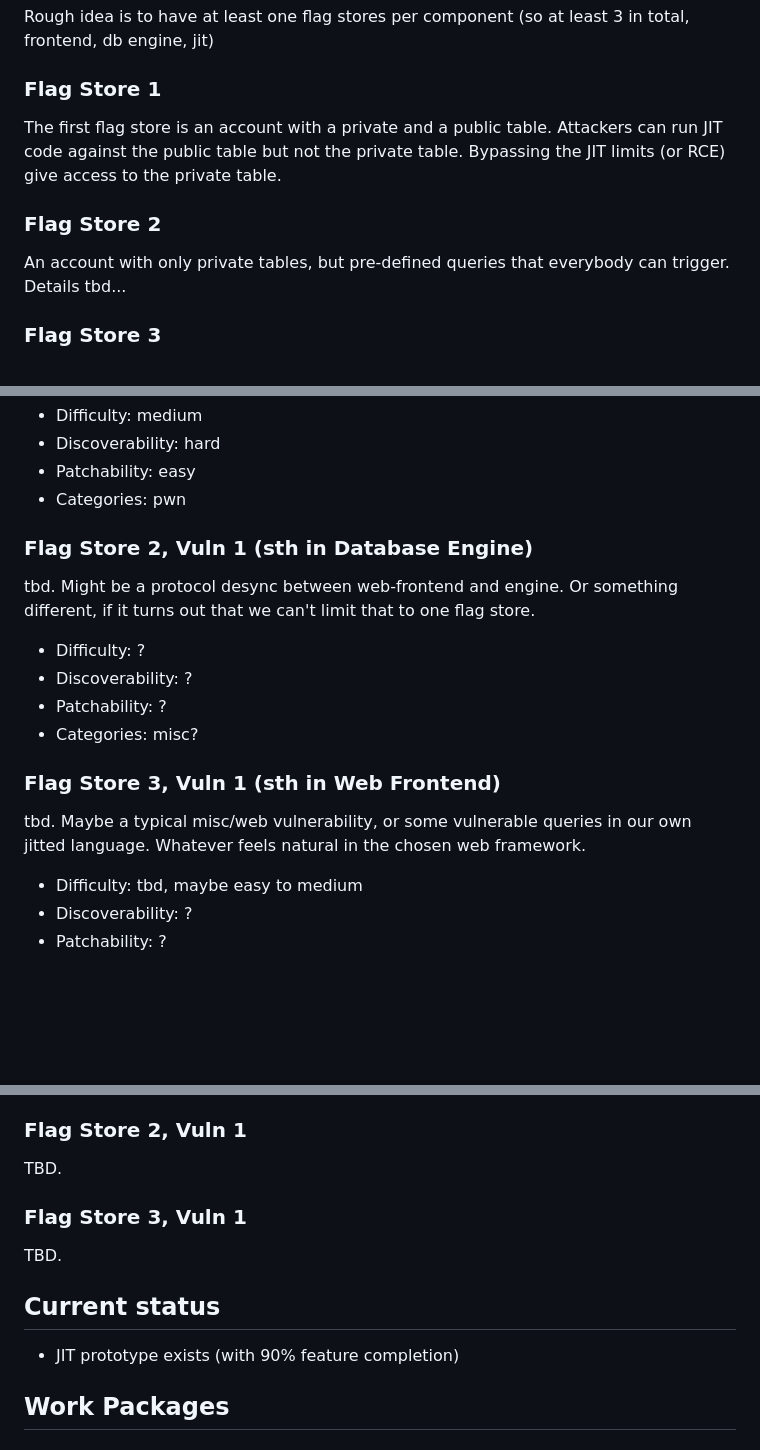
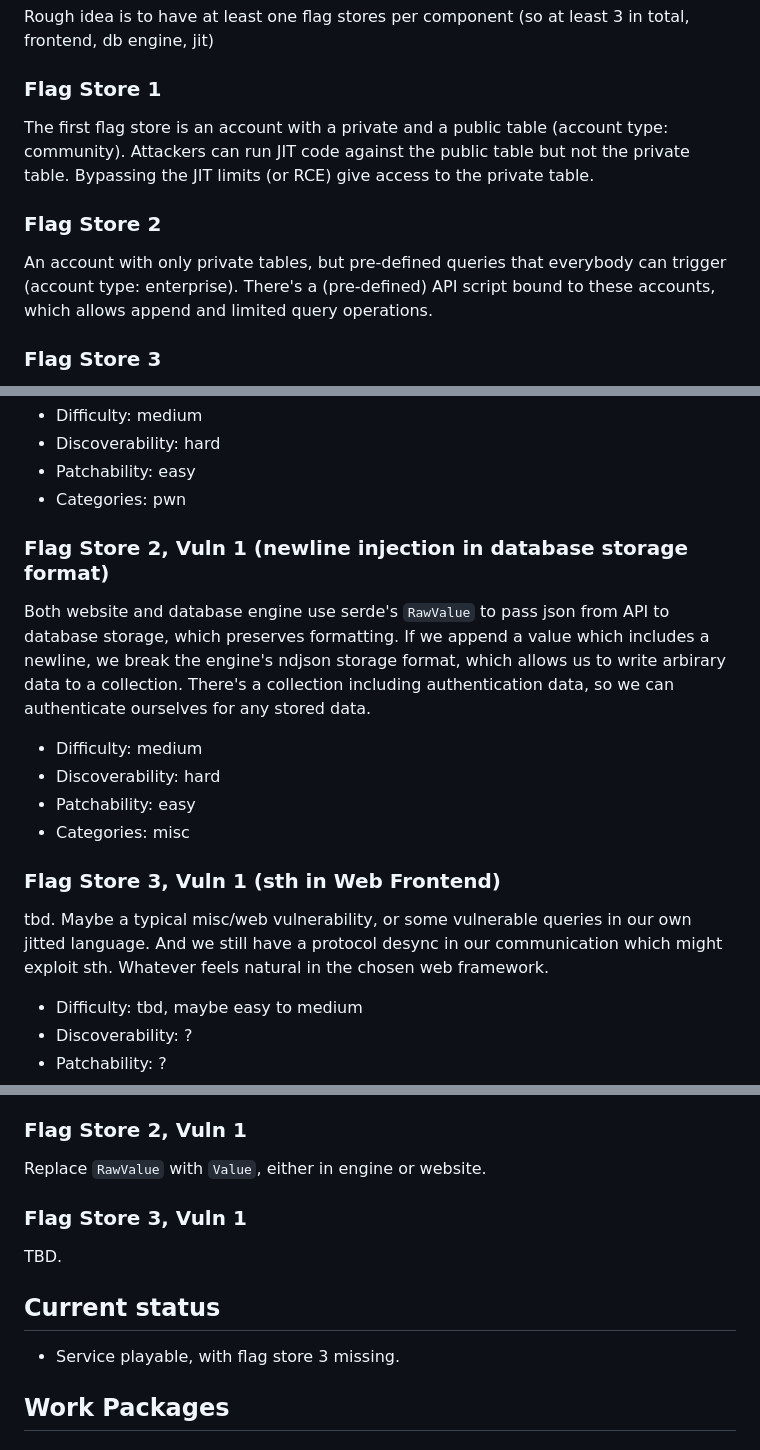
Before and after one commit to itsme-zeix/ecsc2025-service-Jitterish, a Markdown page: README.md, 3 parts joined by grey strips. Rendered like a GitHub page; blank space fills up the shorter version.

```diff
--- a/README.md
+++ b/README.md
@@ -59,12 +58,14 @@ Rough idea is to have at least one flag stores per component (so at least 3 in t
 
 ### Flag Store 1
 
-The first flag store is an account with a private and a public table. Attackers can run JIT code against the public table but not the private table.
+The first flag store is an account with a private and a public table (account type: community).
+Attackers can run JIT code against the public table but not the private table.
 Bypassing the JIT limits (or RCE) give access to the private table.
 
 ### Flag Store 2
 
-An account with only private tables, but pre-defined queries that everybody can trigger. Details tbd...
+An account with only private tables, but pre-defined queries that everybody can trigger (account type: enterprise).
+There's a (pre-defined) API script bound to these accounts, which allows append and limited query operations.
 
 ### Flag Store 3
 
@@ -99,18 +100,22 @@ func _ZN11DataStorage8isPublicEv(){ return true; }
 - Patchability: easy
 - Categories: pwn
 
-### Flag Store 2, Vuln 1 (sth in Database Engine)
+### Flag Store 2, Vuln 1 (newline injection in database storage format)
 
-tbd. Might be a protocol desync between web-frontend and engine. Or something different, if it turns out that we can't limit that to one flag store.
-- Difficulty: ?
-- Discoverability: ?
-- Patchability: ?
-- Categories: misc?
+Both website and database engine use serde's `RawValue` to pass json from API to database storage, which preserves formatting.
+If we append a value which includes a newline, we break the engine's ndjson storage format, which allows us to write arbirary data to a collection.
+There's a collection including authentication data, so we can authenticate ourselves for any stored data.
+- Difficulty: medium
+- Discoverability: hard
+- Patchability: easy
+- Categories: misc
 
 ### Flag Store 3, Vuln 1 (sth in Web Frontend)
 
 tbd.
-Maybe a typical misc/web vulnerability, or some vulnerable queries in our own jitted language. Whatever feels natural in the chosen web framework.
+Maybe a typical misc/web vulnerability, or some vulnerable queries in our own jitted language.
+And we still have a protocol desync in our communication which might exploit sth.
+Whatever feels natural in the chosen web framework.
 - Difficulty: tbd, maybe easy to medium
 - Discoverability: ?
 - Patchability: ?
@@ -127,7 +132,7 @@ If you want to be super safe you can also check the number of arguments, but imh
 
 ### Flag Store 2, Vuln 1
 
-TBD.
+Replace `RawValue` with `Value`, either in engine or website.
 
 ### Flag Store 3, Vuln 1
 
@@ -135,7 +140,7 @@ TBD.
 
 ## Current status
 
-- JIT prototype exists (with 90% feature completion)
+- Service playable, with flag store 3 missing.
 
 
 Work Packages
```
Also changed, not shown: other parts of README.md (+13 -14 lines).
